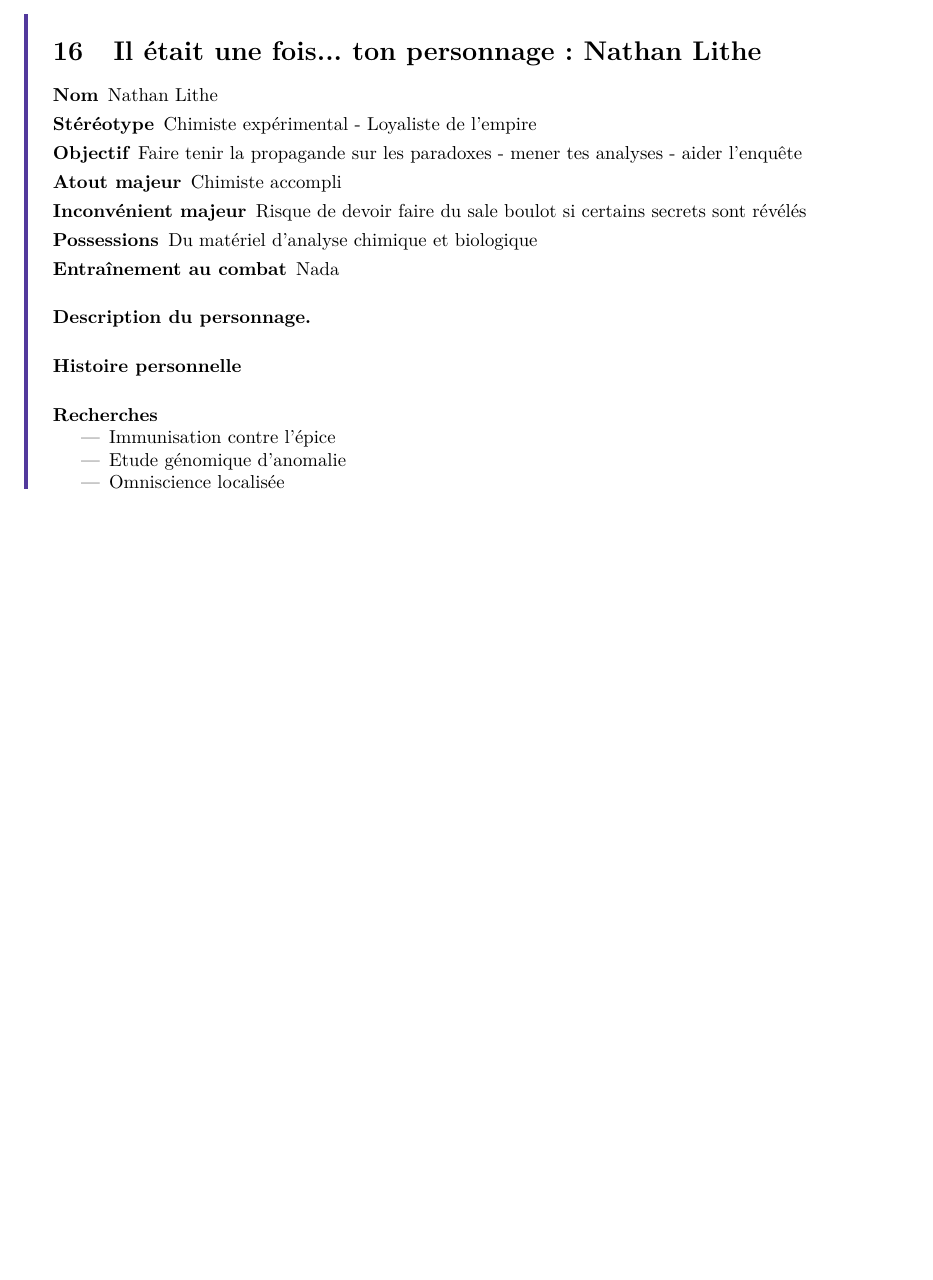
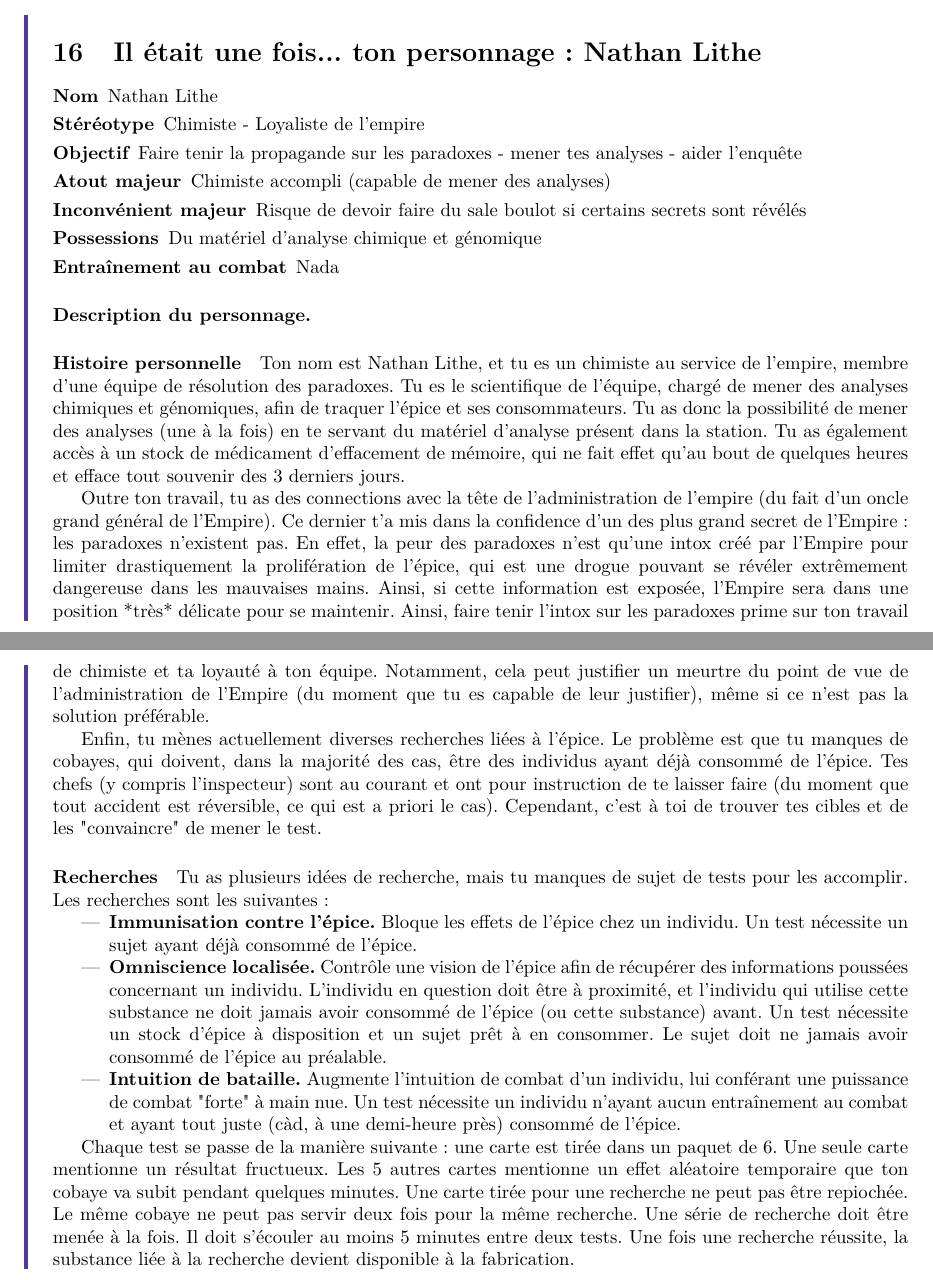
Before and after one commit to guillaumeiooss/murderparty, a LaTeX document (Singulier_au_pluriel/scenario.tex): part of page 21 of 21 before the commit and two parts of pages 21 and 22 of 22 after it, the two joined at a grey line, cut so that both start at the same text, the shorter picture padded with empty space. Compiled offline with LaTeX, dvips and Ghostscript.

Commit message:
Version 0.1 de toutes les fiches

```diff
--- a/Singulier_au_pluriel/scenario.tex
+++ b/Singulier_au_pluriel/scenario.tex
@@ -775,44 +782,31 @@
 %12) Chimiste - loyal à l'empire
 \pageForPlayer{12}{\nmPlayerXII}{
 	\item[Nom] \nmPlayerXII
-	\item[Stéréotype] Chimiste expérimental - Loyaliste de l'empire
+	\item[Stéréotype] Chimiste - Loyaliste de l'empire
 
 	\item[Objectif] Faire tenir la propagande sur les paradoxes - mener tes analyses - aider l'enquête
-	\item[Atout majeur] Chimiste accompli
+	\item[Atout majeur] Chimiste accompli (capable de mener des analyses)
 	\item[Inconvénient majeur] Risque de devoir faire du sale boulot si certains secrets sont révélés
-	\item[Possessions] Du matériel d'analyse chimique et biologique
+	\item[Possessions] Du matériel d'analyse chimique et génomique
 	\item[Entraînement au combat] Nada
 }{
-	\paragraph{Histoire personnelle}
+	\paragraph{Histoire personnelle} Ton nom est \nmPlayerXII, et tu es un chimiste au service de l'empire, membre d'une équipe de résolution des paradoxes. Tu es le scientifique de l'équipe, chargé de mener des analyses chimiques et génomiques, afin de traquer l'épice et ses consommateurs. Tu as donc la possibilité de mener des analyses (une à la fois) en te servant du matériel d'analyse présent dans la station. Tu as également accès à un stock de médicament d'effacement de mémoire, qui ne fait effet qu'au bout de quelques heures et efface tout souvenir des 3 derniers jours.
 
-	% TODO
+	\par Outre ton travail, tu as des connections avec la tête de l'administration de l'empire (du fait d'un oncle grand général de l'Empire). Ce dernier t'a mis dans la confidence d'un des plus grand secret de l'Empire: les paradoxes n'existent pas. En effet, la peur des paradoxes n'est qu'une intox créé par l'Empire pour limiter drastiquement la prolifération de l'épice, qui est une drogue pouvant se révéler extrêmement dangereuse dans les mauvaises mains. Ainsi, si cette information est exposée, l'Empire sera dans une position *très* délicate pour se maintenir. Ainsi, faire tenir l'intox sur les paradoxes prime sur ton travail de chimiste et ta loyauté à ton équipe. Notamment, cela peut justifier un meurtre du point de vue de l'administration de l'Empire (du moment que tu es capable de leur justifier), même si ce n'est pas la solution préférable.
 
-	% TODO: sait que paradoxes est intox de l'empire
-
-	% TODO: loyal à l'empire, dans l'équipe de l'inspecteur
-	% TODO: priorité (dans l'ordre): faire tenir l'intox sur les paradoxes / aider l'inspecteur / conclure ses recherches
-	% TODO: priorité 1 => peut justifier un meurtre du point de vue de l'administration de l'empire (peut magouiller), même si non préférable. Sensé prendre le relai sur inspecteur si problème de ce genre et se rendent compte que paradoxe est intox
+	\par Enfin, tu mènes actuellement diverses recherches liées à l'épice. Le problème est que tu manques de cobayes, qui doivent, dans la majorité des cas, être des individus ayant déjà consommé de l'épice. Tes chefs (y compris l'inspecteur) sont au courant et ont pour instruction de te laisser faire (du moment que tout accident est réversible, ce qui est a priori le cas). Cependant, c'est à toi de trouver tes cibles et de les "convaincre" de mener le test.
 
 
-	\paragraph{Recherches}
+	\paragraph{Recherches} Tu as plusieurs idées de recherche, mais tu manques de sujet de tests pour les accomplir. Les recherches sont les suivantes:
 	\begin{itemize}
-		\item Immunisation contre l'épice
+		\item \textbf{Immunisation contre l'épice.} Bloque les effets de l'épice chez un individu. Un test nécessite un sujet ayant déjà consommé de l'épice.
 
-		\item Etude génomique d'anomalie
+		\item \textbf{Omniscience localisée.} Contrôle une vision de l'épice afin de récupérer des informations poussées concernant un individu. L'individu en question doit être à proximité, et l'individu qui utilise cette substance ne doit jamais avoir consommé de l'épice (ou cette substance) avant. Un test nécessite un stock d'épice à disposition et un sujet prêt à en consommer. Le sujet doit ne jamais avoir consommé de l'épice au préalable.
 
-		\item Omniscience localisée
+		\item \textbf{Intuition de bataille.} Augmente l'intuition de combat d'un individu, lui conférant une puissance de combat "forte" à main nue. Un test nécessite un individu n'ayant aucun entraînement au combat et ayant tout juste (càd, à une demi-heure près) consommé de l'épice.
 	\end{itemize}
-	% TODO: besoin de sujets de test pour pouvoir débloquer ces recherches
-	% 7 au courant
 
-	% TODO: effets aléatoires?
-
-	% TODO: possède également une drogue d'effacement locale de mémoire (sur 2 jours, prend 1h à se mettre en place, efface les 2 derniers jours)
-
-	% TODO: matos => possibilité d'utiliser l'épice pour booster le combat
-
-
-	% TODO: 11
+	\par Chaque test se passe de la manière suivante: une carte est tirée dans un paquet de 6. Une seule carte mentionne un résultat fructueux. Les 5 autres cartes mentionne un effet aléatoire temporaire que ton cobaye va subit pendant quelques minutes. Une carte tirée pour une recherche ne peut pas être repiochée. Le même cobaye ne peut pas servir deux fois pour la même recherche. Une série de recherche doit être menée à la fois. Il doit s'écouler au moins 5 minutes entre deux tests. Une fois une recherche réussite, la substance liée à la recherche devient disponible à la fabrication.
 }
 
 
```
Also changed, not shown: Singulier_au_pluriel/scenario.pdf, Singulier_au_pluriel/scenario.tex (41 more changed lines).
